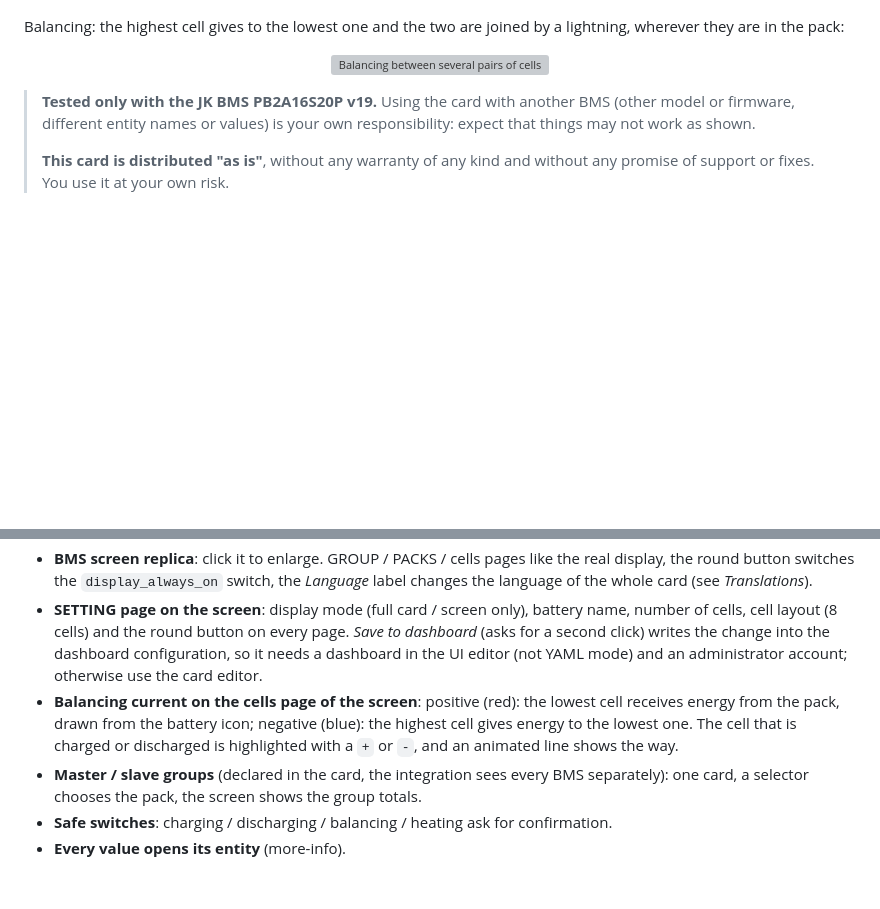
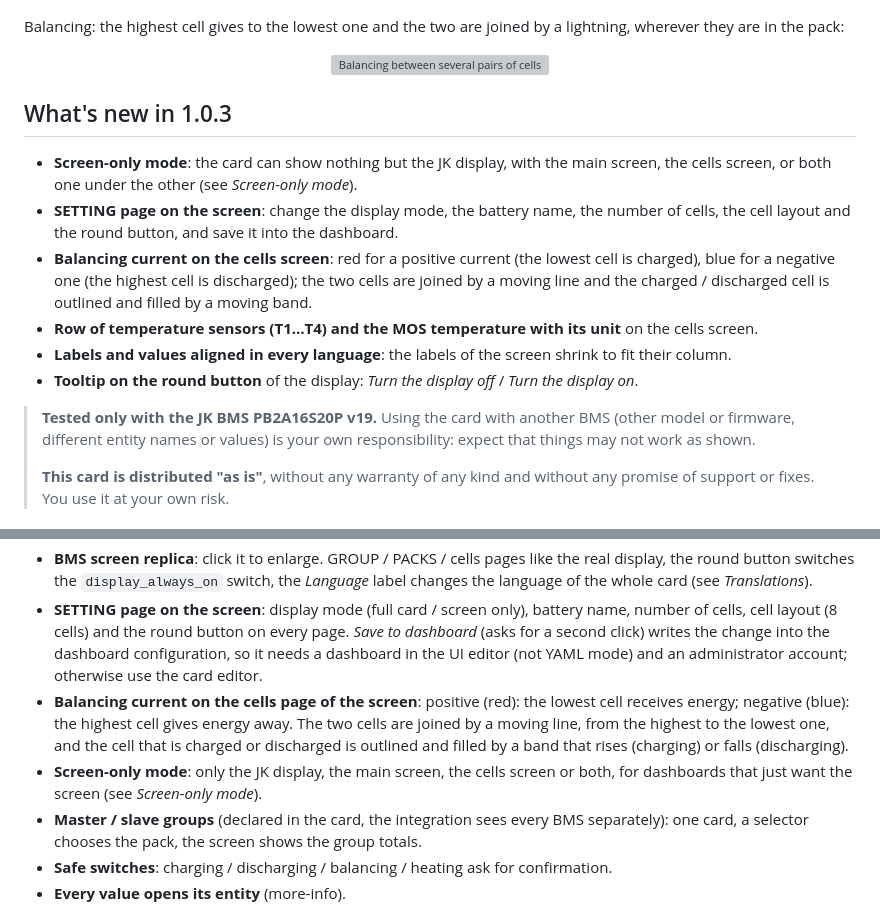
Before and after one commit to valimaties/jk-bms-battery-card, a Markdown page: README.md, 2 parts joined by grey strips. Drawn GitHub-style; blank space fills up the shorter version; grey boxes are pictures that could not be loaded.

```diff
--- a/README.md
+++ b/README.md
@@ -14,6 +14,15 @@ Balancing: the highest cell gives to the lowest one and the two are joined by a
 
 <p align="center"><img src="docs/balancing.gif" alt="Balancing between several pairs of cells" width="720"></p>
 
+## What's new in 1.0.3
+
+- **Screen-only mode**: the card can show nothing but the JK display, with the main screen, the cells screen, or both one under the other (see *Screen-only mode*).
+- **SETTING page on the screen**: change the display mode, the battery name, the number of cells, the cell layout and the round button, and save it into the dashboard.
+- **Balancing current on the cells screen**: red for a positive current (the lowest cell is charged), blue for a negative one (the highest cell is discharged); the two cells are joined by a moving line and the charged / discharged cell is outlined and filled by a moving band.
+- **Row of temperature sensors (T1…T4) and the MOS temperature with its unit** on the cells screen.
+- **Labels and values aligned in every language**: the labels of the screen shrink to fit their column.
+- **Tooltip on the round button** of the display: *Turn the display off* / *Turn the display on*.
+
 > **Tested only with the JK BMS PB2A16S20P v19.** Using the card with another BMS (other model or firmware, different entity names or values) is your own responsibility: expect that things may not work as shown.
 >
 > **This card is distributed "as is"**, without any warranty of any kind and without any promise of support or fixes. You use it at your own risk.
@@ -24,7 +33,8 @@ Balancing: the highest cell gives to the lowest one and the two are joined by a
 - **Balancing**: the lightning between the highest and the lowest cell, and the status chip *balancing* while the balancer works.
 - **BMS screen replica**: click it to enlarge. GROUP / PACKS / cells pages like the real display, the round button switches the `display_always_on` switch, the *Language* label changes the language of the whole card (see *Translations*).
 - **SETTING page on the screen**: display mode (full card / screen only), battery name, number of cells, cell layout (8 cells) and the round button on every page. *Save to dashboard* (asks for a second click) writes the change into the dashboard configuration, so it needs a dashboard in the UI editor (not YAML mode) and an administrator account; otherwise use the card editor.
-- **Balancing current on the cells page of the screen**: positive (red): the lowest cell receives energy from the pack, drawn from the battery icon; negative (blue): the highest cell gives energy to the lowest one. The cell that is charged or discharged is highlighted with a `+` or `-`, and an animated line shows the way.
+- **Balancing current on the cells page of the screen**: positive (red): the lowest cell receives energy; negative (blue): the highest cell gives energy away. The two cells are joined by a moving line, from the highest to the lowest one, and the cell that is charged or discharged is outlined and filled by a band that rises (charging) or falls (discharging).
+- **Screen-only mode**: only the JK display, the main screen, the cells screen or both, for dashboards that just want the screen (see *Screen-only mode*).
 - **Master / slave groups** (declared in the card, the integration sees every BMS separately): one card, a selector chooses the pack, the screen shows the group totals.
 - **Safe switches**: charging / discharging / balancing / heating ask for confirmation.
 - **Every value opens its entity** (more-info).
```
Also changed, not shown: other parts of README.md (+49 -0 lines), docs/screen-balancing-columns.gif (added), docs/screen-balancing-diagonals.gif (added), docs/screen-balancing-nextrow.gif (added), docs/screen-balancing-rows.gif (added), docs/screen-only.png (added).
